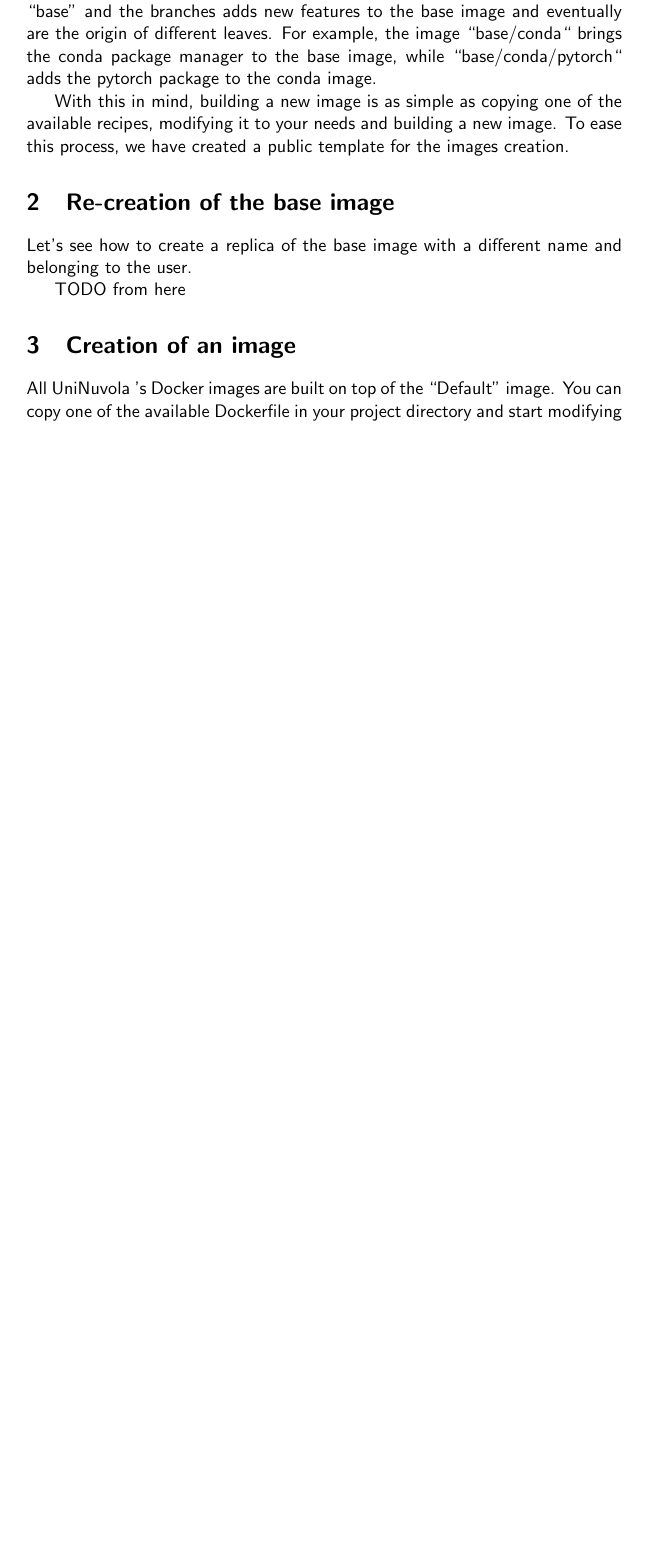
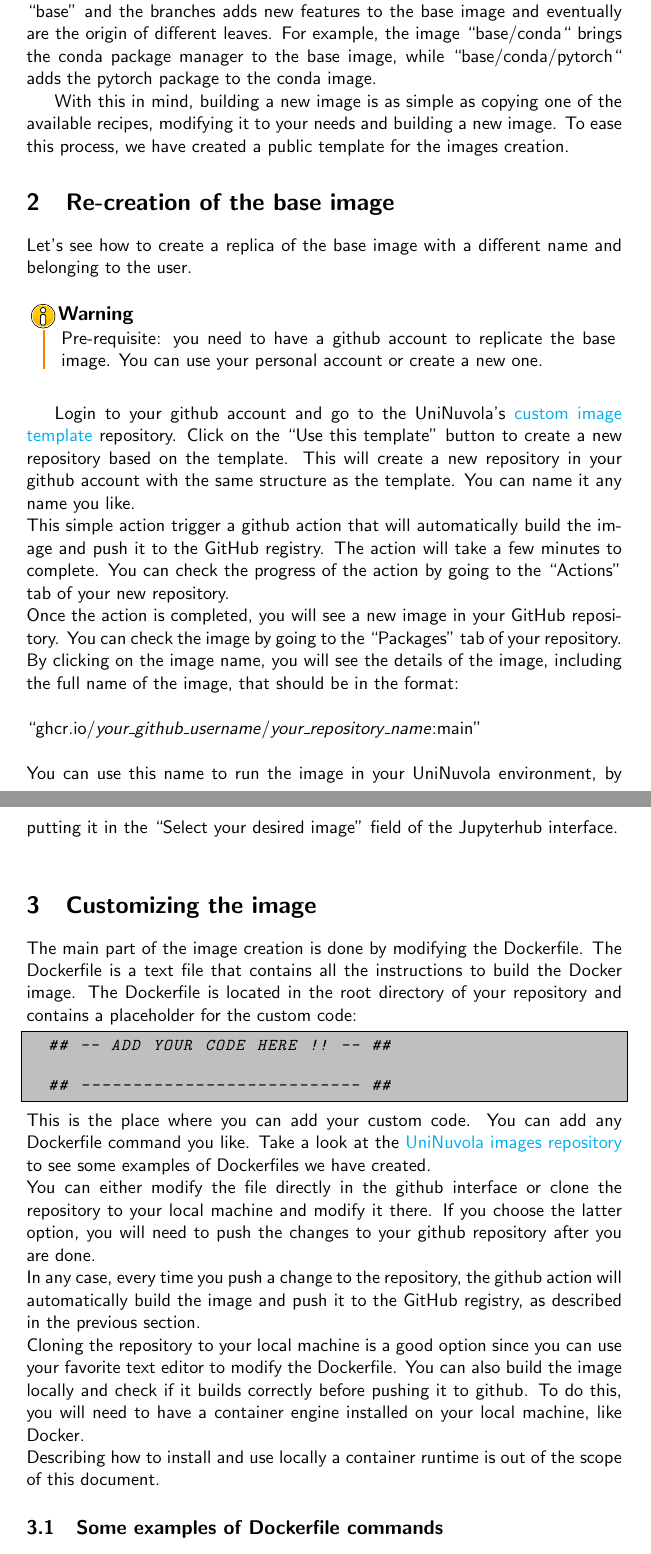
Before and after one commit to UniNuvola/documentation, a LaTeX document (customimages.tex, which reads src/create_image.tex): part of page 2 of 3 before the commit and two parts of pages 2 and 3 of 3 after it, the two joined at a grey line, cut so that both start at the same text, the shorter picture padded with empty space. Compiled offline with pdfLaTeX.

Commit message:
:memo: (customimages) Update docs

```diff
--- a/customimages.tex
+++ b/customimages.tex
@@ -6,7 +6,10 @@
 \usepackage{hyperref} % For hyperlinks
 \usepackage{listings} % For code blocks
 \usepackage{xcolor} % For syntax highlighting in code
-\usepackage{graphicx}
+\usepackage{graphicx} % For including images
+\usepackage[svgnames]{xcolor}
+\usepackage[tikz]{bclogo}
+
 % Customize hyperlink colors
 \hypersetup{
     colorlinks=true,
--- a/src/create_image.tex
+++ b/src/create_image.tex
@@ -20,12 +20,66 @@ To ease this process, we have created a public template for the images creation.
 \section{Re-creation of the base image}\label{image_recreation}
 Let's see how to create a replica of the base image with a different name and belonging to the user.
 
-TODO from here
+\begin{bclogo}[logo=\bcinfo, couleurBarre=orange, noborder=true, couleur=white]{Warning}
+  Pre-requisite: you need to have a github account to replicate the base
+  image. You can use your personal account or create a new one.
+\end{bclogo}
 
-\section{Creation of an image}\label{image_creation} All \uninuvola's Docker
-images are built on top of the ``Default'' image. You can copy one of the
-available  Dockerfile in your project directory and start modifying it. You can
-install new packages using the appropriate package managers, using the
+Login to your github account and go to the UniNuvola's \href{https://github.com/UniNuvola/custom-image-template}{custom image template}
+repository. Click on the ``Use this template'' button to create a new
+repository based on the template. This will create a new repository in your
+github account with the same structure as the template. You can name it
+any name you like. \\
+This simple action trigger a github action that will automatically build
+the image and push it to the GitHub registry. The action will take a few
+minutes to complete. You can check the progress of the action by going to the ``Actions'' tab of
+your new repository. \\
+Once the action is completed, you will see a new image in your GitHub
+repository. You can check the image by going to the ``Packages'' tab of your
+repository.
+\\
+By clicking on the image name, you will see the details of the image, including
+the full name of the image, that should be in the format: \\
+\\
+``ghcr.io/\textit{your\_github\_username}/\textit{your\_repository\_name}:main''
+\\
+\\
+You can use this name to run the image in your UniNuvola environment, by
+putting it in the ``Select your desired image'' field of the
+\jupyterhubn{} interface. \\
+\section{Customizing the image}\label{image_customization}
+The main part of the image creation is done by modifying the Dockerfile. The
+Dockerfile is a text file that contains all the instructions to build the
+Docker image. The Dockerfile is located in the root directory of your
+repository and contains a placeholder for the custom code:
+\begin{lstlisting}[language=python]
+  ## -- ADD YOUR CODE HERE !! -- ##
+
+  ## --------------------------- ##
+\end{lstlisting}
+This is the place where you can add your custom code. You can add any
+Dockerfile command you like. Take a look at the \href{https://github.com/UniNuvola/images}
+{UniNuvola images repository} to see some examples of Dockerfiles we have
+created. \\
+You can either modify the file directly in the github interface or clone the
+repository to your local machine and modify it there. If you choose the
+latter option, you will need to push the changes to your github repository
+after you are done. \\
+In any case, every time you push a change to the repository, the github action will
+automatically build the image and push it to the GitHub registry, as described in
+the previous section. \\
+Cloning the repository to your local machine is a good option since you
+can use your favorite text editor to modify the Dockerfile. You can also
+build the image locally and check if it builds correctly before pushing it to
+github. To do this, you will need to have a container engine installed on
+your local machine, like Docker. \\
+Describing how to install and use locally a container runtime is out of the scope of this document.
+
+\subsection{Some examples of Dockerfile commands}
+
+TODO Finish
+
+You can install new packages using the appropriate package managers, using the
 \textit{RUN} keyword in the Dockerfile
 
 \begin{lstlisting}[language=python]
```
Also changed, not shown: src/frontmatter.tex (+2 -1 lines), Makefile, src/create_image.tex (30 more changed lines).
